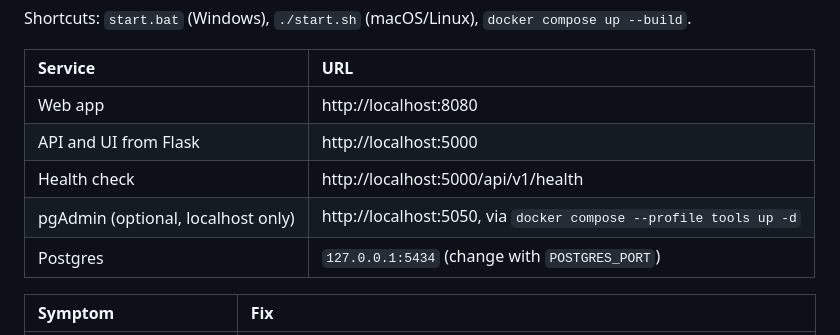
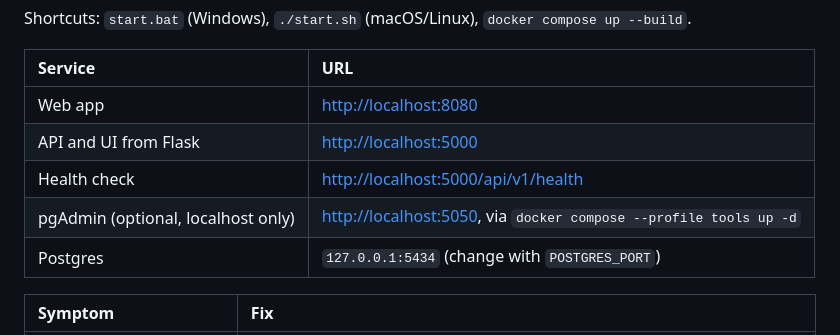
Before and after one commit to 4LPH7/PortfolioIQ, a Markdown page: README.md, the part around one of its changes. Rendered like a GitHub page; folded sections open.

```diff
--- a/README.md
+++ b/README.md
@@ -59,10 +72,10 @@ Shortcuts: `start.bat` (Windows), `./start.sh` (macOS/Linux), `docker compose up
 
 | Service | URL |
 | :-- | :-- |
-| Web app | http://localhost:8080 |
-| API and UI from Flask | http://localhost:5000 |
-| Health check | http://localhost:5000/api/v1/health |
-| pgAdmin (optional, localhost only) | http://localhost:5050, via `docker compose --profile tools up -d` |
+| Web app | [http://localhost:8080](http://localhost:8080) |
+| API and UI from Flask | [http://localhost:5000](http://localhost:5000) |
+| Health check | [http://localhost:5000/api/v1/health](http://localhost:5000/api/v1/health) |
+| pgAdmin (optional, localhost only) | [http://localhost:5050](http://localhost:5050), via `docker compose --profile tools up -d` |
 | Postgres | `127.0.0.1:5434` (change with `POSTGRES_PORT`) |
 
 | Symptom | Fix |
```
Also changed, not shown: other parts of README.md (+16 -3 lines), docs/dashboard.png (added), docs/rebalance.png (added).
